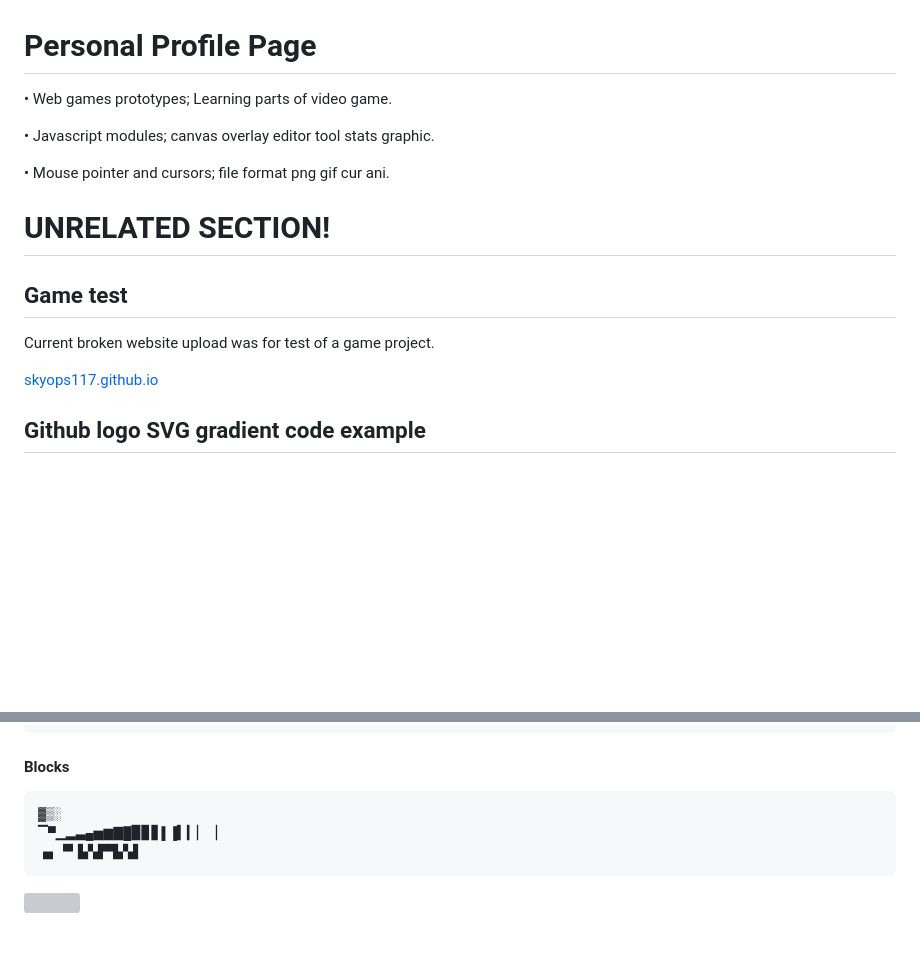
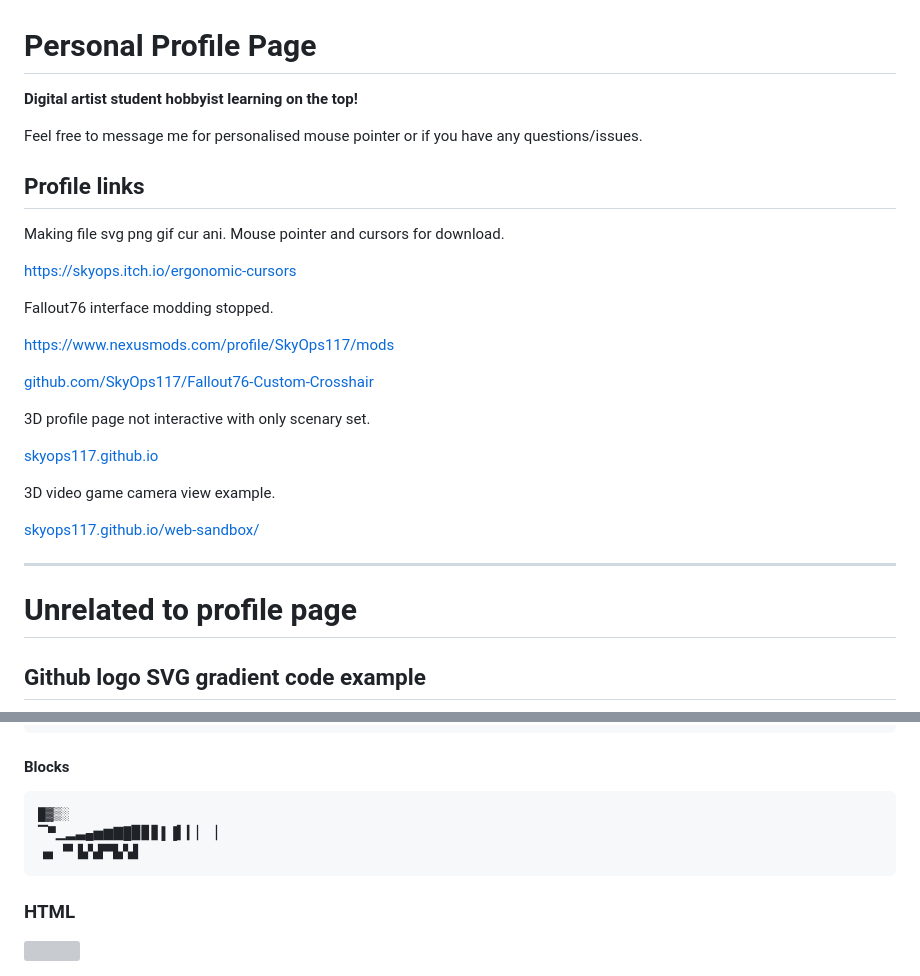
Before and after one commit to SkyOps117/SkyOps117, a Markdown page: README.md, 2 parts joined by grey strips. GitHub-like rendering; blank space fills up the shorter version; grey boxes are pictures that could not be loaded.

Commit message:
Revise README with new profile information
Updated personal profile details and added links.

````diff
--- a/README.md
+++ b/README.md
@@ -1,19 +1,34 @@
 # Personal Profile Page
 
-• Web games prototypes; Learning parts of video game.
+**Digital artist student hobbyist learning on the top!**
 
-• Javascript modules; canvas overlay editor tool stats graphic.
+Feel free to message me for personalised mouse pointer or if you have any questions/issues.
 
-• Mouse pointer and cursors; file format png gif cur ani.
+## Profile links
 
-# UNRELATED SECTION!
+Making file svg png gif cur ani. Mouse pointer and cursors for download.
 
-## Game test
 
-Current broken website upload was for test of a game project.
+
+[https://skyops.itch.io/ergonomic-cursors](https://skyops.itch.io/ergonomic-cursors)
+
+Fallout76 interface modding stopped.
+
+[https://www.nexusmods.com/profile/SkyOps117/mods](https://www.nexusmods.com/profile/SkyOps117/mods)
+
+[github.com/SkyOps117/Fallout76-Custom-Crosshair](github.com/SkyOps117/Fallout76-Custom-Crosshair)
+
+3D profile page not interactive with only scenary set.
 
 [skyops117.github.io](https://skyops117.github.io/)
 
+3D video game camera view example.
+
+[skyops117.github.io/web-sandbox/](skyops117.github.io/web-sandbox/)
+
+---
+
+# Unrelated to profile page
 
 ## Github logo SVG gradient code example
 
@@ -90,9 +105,9 @@ Current broken website upload was for test of a game project.
 #### Blocks
 
 ```
-▓▒░
+█▓▒░
 ▔▀▁▂▃▄▅▆▇█▉▊▋▌▐▍▎▏▕
 ▗▖▝▘▙▚▛▜▞▟
 ```
-
+### HTML
 <img src="./README.svg" alt="" />
````
